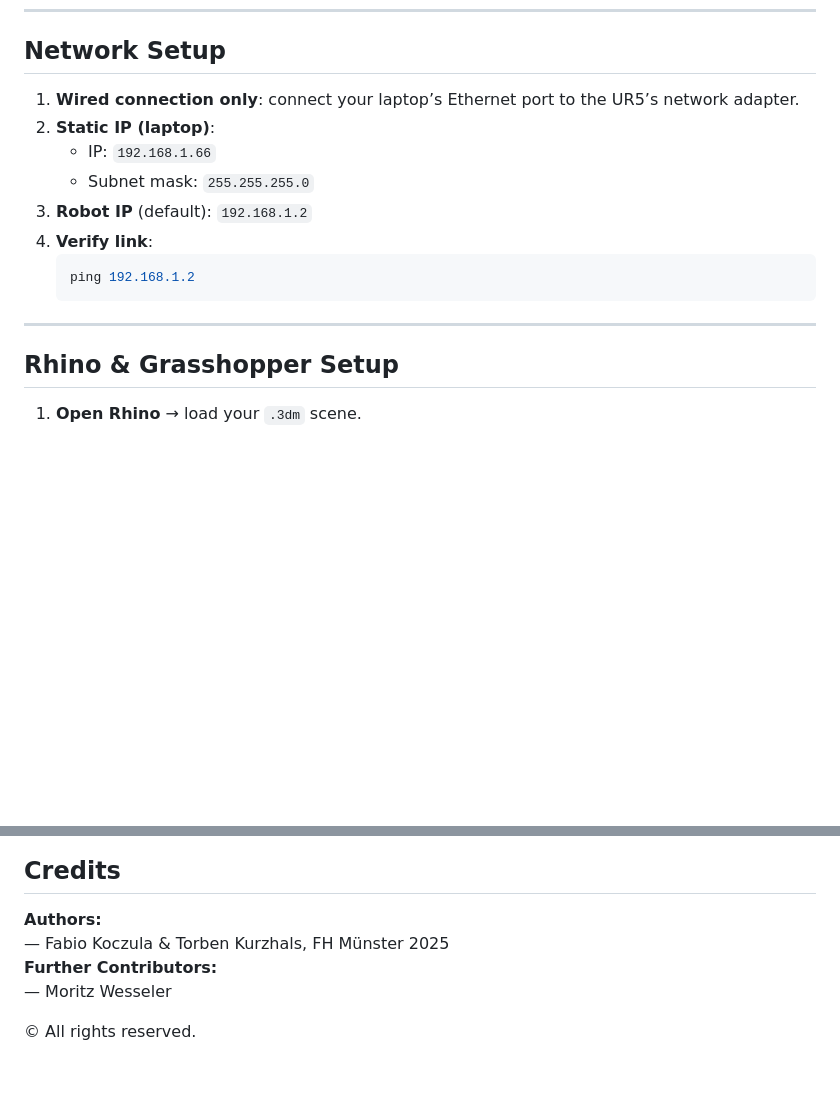
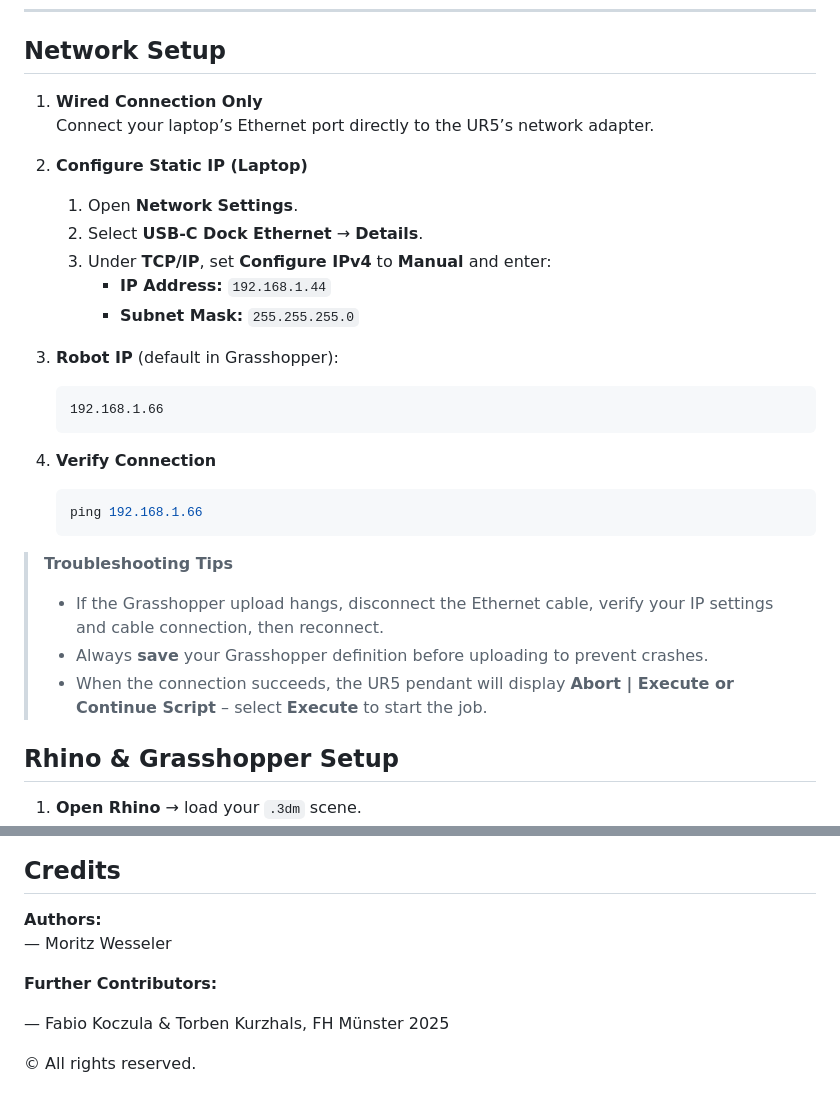
Before and after one commit to Moeewe/LARGER.slicer, a Markdown page: Printer/Universal Robots UR5/README_UR5.md, 2 parts joined by grey strips. Drawn GitHub-style; blank space fills up the shorter version.

Commit message:
Updated Network Settings

````diff
--- a/Printer/Universal Robots UR5/README_UR5.md
+++ b/Printer/Universal Robots UR5/README_UR5.md
@@ -42,17 +42,31 @@ This Grasshopper definition slices your 3D geometry or 2D curves into robot‐re
 
 ## Network Setup
 
-1. **Wired connection only**: connect your laptop’s Ethernet port to the UR5’s network adapter.
-2. **Static IP (laptop)**:
-   - IP: `192.168.1.66`
-   - Subnet mask: `255.255.255.0`
-3. **Robot IP** (default): `192.168.1.2`
-4. **Verify link**:
-   ```bash
-   ping 192.168.1.2
+1. **Wired Connection Only**
+   Connect your laptop’s Ethernet port directly to the UR5’s network adapter.
+
+2. **Configure Static IP (Laptop)**
+   1. Open **Network Settings**.
+   2. Select **USB-C Dock Ethernet** → **Details**.
+   3. Under **TCP/IP**, set **Configure IPv4** to **Manual** and enter:
+      - **IP Address:** `192.168.1.44`
+      - **Subnet Mask:** `255.255.255.0`
+
+3. **Robot IP** (default in Grasshopper):
+   ```
+   192.168.1.66
    ```
 
----
+4. **Verify Connection**
+   ```bash
+   ping 192.168.1.66
+   ```
+
+> **Troubleshooting Tips**
+> - If the Grasshopper upload hangs, disconnect the Ethernet cable, verify your IP settings and cable connection, then reconnect.
+> - Always **save** your Grasshopper definition before uploading to prevent crashes.
+> - When the connection succeeds, the UR5 pendant will display **Abort | Execute or Continue Script** – select **Execute** to start the job.
+
 
 ## Rhino & Grasshopper Setup
 
@@ -159,8 +173,10 @@ This Grasshopper definition slices your 3D geometry or 2D curves into robot‐re
 ## Credits
 
 **Authors:**
-— Fabio Koczula & Torben Kurzhals, FH Münster 2025
-**Further Contributors:**
 — Moritz Wesseler
 
+**Further Contributors:**
+
+— Fabio Koczula & Torben Kurzhals, FH Münster 2025
+
 © All rights reserved.
````
